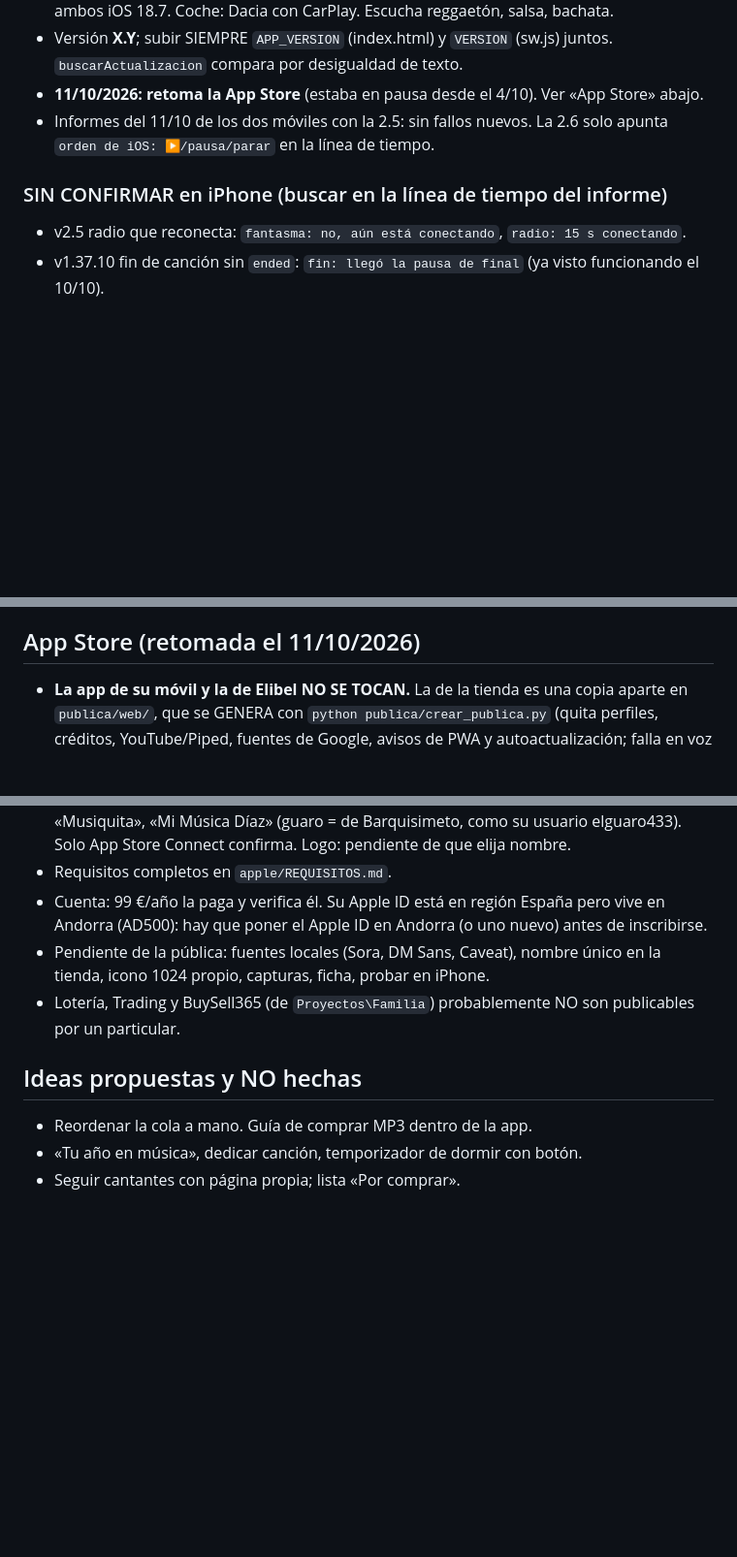
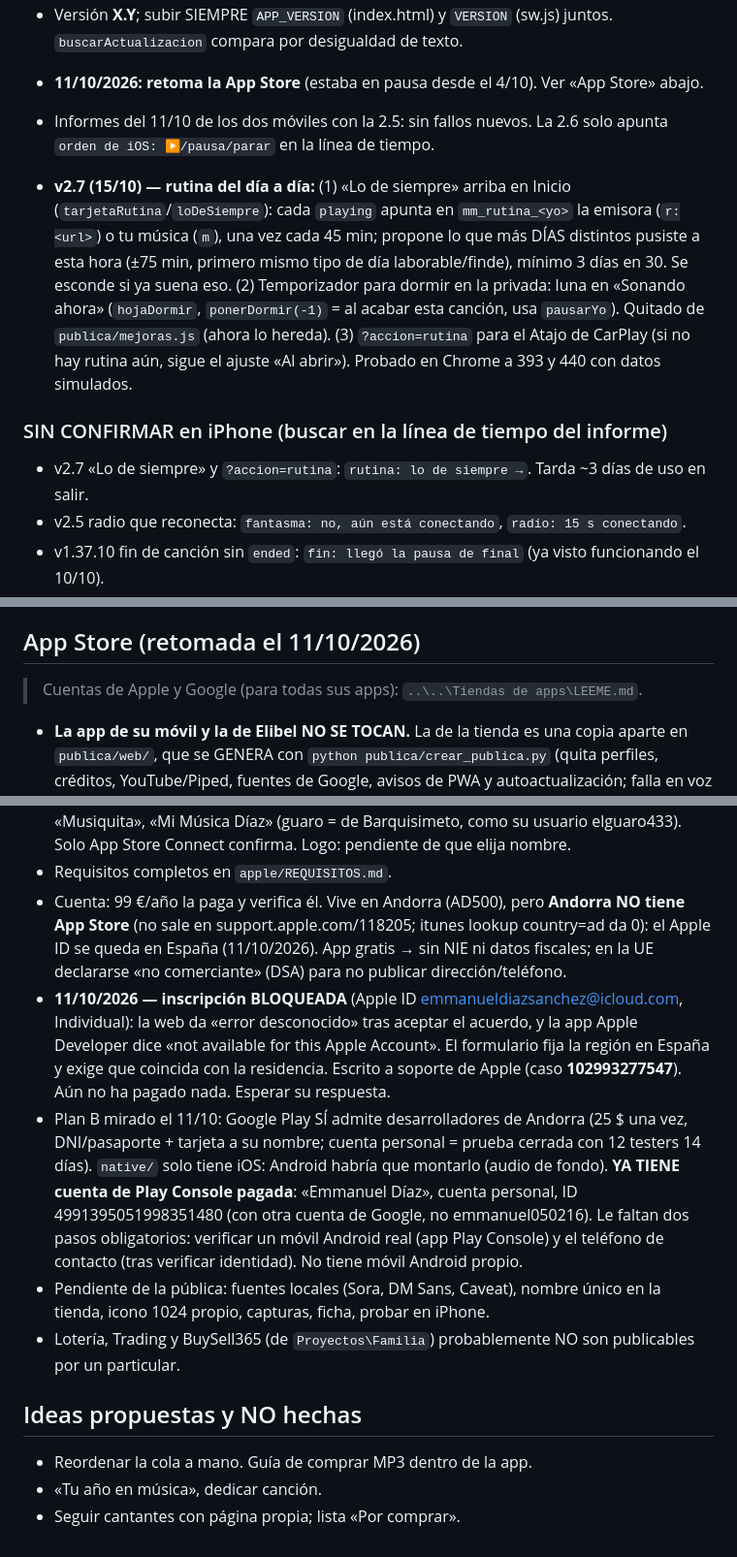
Before and after one commit to elguaro433/mi-musica, a Markdown page: CLAUDE.md, 3 parts joined by grey strips. Shown at 97% size. GitHub-like rendering; blank space fills up the shorter version.

Commit message:
Notas: v2.7 y estado de las cuentas de Apple y Google
Co-Authored-By: Claude Opus 5.5 <noreply@anthropic.com>

```diff
--- a/CLAUDE.md
+++ b/CLAUDE.md
@@ -22,7 +22,19 @@
 - Informes del 11/10 de los dos móviles con la 2.5: sin fallos nuevos. La 2.6
   solo apunta `orden de iOS: ▶/pausa/parar` en la línea de tiempo.
 
+- **v2.7 (15/10) — rutina del día a día:** (1) «Lo de siempre» arriba en Inicio
+  (`tarjetaRutina`/`loDeSiempre`): cada `playing` apunta en `mm_rutina_<yo>`
+  la emisora (`r:<url>`) o tu música (`m`), una vez cada 45 min; propone lo que
+  más DÍAS distintos pusiste a esta hora (±75 min, primero mismo tipo de día
+  laborable/finde), mínimo 3 días en 30. Se esconde si ya suena eso.
+  (2) Temporizador para dormir en la privada: luna en «Sonando ahora»
+  (`hojaDormir`, `ponerDormir(-1)` = al acabar esta canción, usa `pausarYo`).
+  Quitado de `publica/mejoras.js` (ahora lo hereda). (3) `?accion=rutina` para
+  el Atajo de CarPlay (si no hay rutina aún, sigue el ajuste «Al abrir»).
+  Probado en Chrome a 393 y 440 con datos simulados.
+
 ### SIN CONFIRMAR en iPhone (buscar en la línea de tiempo del informe)
+- v2.7 «Lo de siempre» y `?accion=rutina`: `rutina: lo de siempre →`. Tarda ~3 días de uso en salir.
 - v2.5 radio que reconecta: `fantasma: no, aún está conectando`, `radio: 15 s conectando`.
 - v1.37.10 fin de canción sin `ended`: `fin: llegó la pausa de final` (ya visto funcionando el 10/10).
 - v2.2/2.3 gestos con el dedo en iPhone real.
@@ -129,6 +141,8 @@
 
 ## App Store (retomada el 11/10/2026)
 
+> Cuentas de Apple y Google (para todas sus apps): `..\..\Tiendas de apps\LEEME.md`.
+
 - **La app de su móvil y la de Elibel NO SE TOCAN.** La de la tienda es una
   copia aparte en `publica/web/`, que se GENERA con
   `python publica/crear_publica.py` (quita perfiles, créditos, YouTube/Piped,
@@ -169,9 +183,23 @@
   su usuario elguaro433). Solo App Store Connect confirma. Logo: pendiente
   de que elija nombre.
 - Requisitos completos en `apple/REQUISITOS.md`.
-- Cuenta: 99 €/año la paga y verifica él. Su Apple ID está en región España pero
-  vive en Andorra (AD500): hay que poner el Apple ID en Andorra (o uno nuevo)
-  antes de inscribirse.
+- Cuenta: 99 €/año la paga y verifica él. Vive en Andorra (AD500), pero **Andorra
+  NO tiene App Store** (no sale en support.apple.com/118205; itunes lookup country=ad
+  da 0): el Apple ID se queda en España (11/10/2026). App gratis → sin NIE ni
+  datos fiscales; en la UE declararse «no comerciante» (DSA) para no publicar
+  dirección/teléfono.
+- **11/10/2026 — inscripción BLOQUEADA** (Apple ID emmanueldiazsanchez@icloud.com,
+  Individual): la web da «error desconocido» tras aceptar el acuerdo, y la app
+  Apple Developer dice «not available for this Apple Account». El formulario fija
+  la región en España y exige que coincida con la residencia. Escrito a soporte
+  de Apple (caso **102993277547**). Aún no ha pagado nada. Esperar su respuesta.
+- Plan B mirado el 11/10: Google Play SÍ admite desarrolladores de Andorra (25 $ una vez,
+  DNI/pasaporte + tarjeta a su nombre; cuenta personal = prueba cerrada con 12
+  testers 14 días). `native/` solo tiene iOS: Android habría que montarlo (audio de fondo).
+  **YA TIENE cuenta de Play Console pagada**: «Emmanuel Díaz», cuenta personal, ID
+  4991395051998351480 (con otra cuenta de Google, no emmanuel050216). Le faltan
+  dos pasos obligatorios: verificar un móvil Android real (app Play Console) y el
+  teléfono de contacto (tras verificar identidad). No tiene móvil Android propio.
 - Pendiente de la pública: fuentes locales (Sora, DM Sans, Caveat), nombre único
   en la tienda, icono 1024 propio, capturas, ficha, probar en iPhone.
 - Lotería, Trading y BuySell365 (de `Proyectos\Familia`) probablemente NO
@@ -180,5 +208,5 @@
 ## Ideas propuestas y NO hechas
 
 - Reordenar la cola a mano. Guía de comprar MP3 dentro de la app.
-- «Tu año en música», dedicar canción, temporizador de dormir con botón.
+- «Tu año en música», dedicar canción.
 - Seguir cantantes con página propia; lista «Por comprar».
```
Also changed, not shown: other parts of CLAUDE.md (+1 -1 lines).
